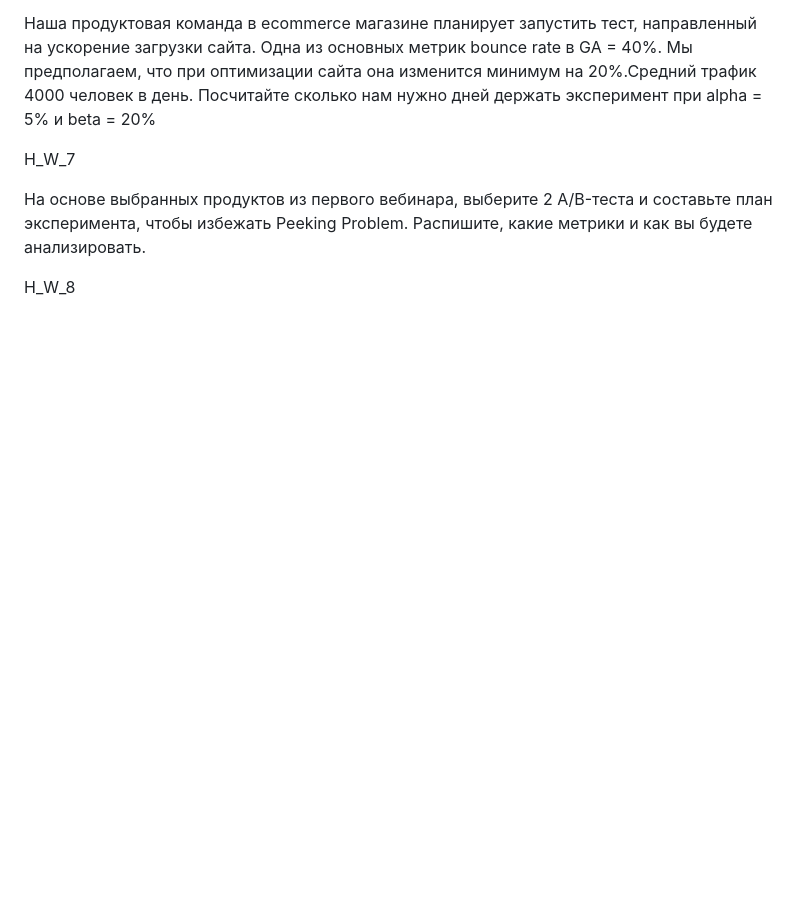
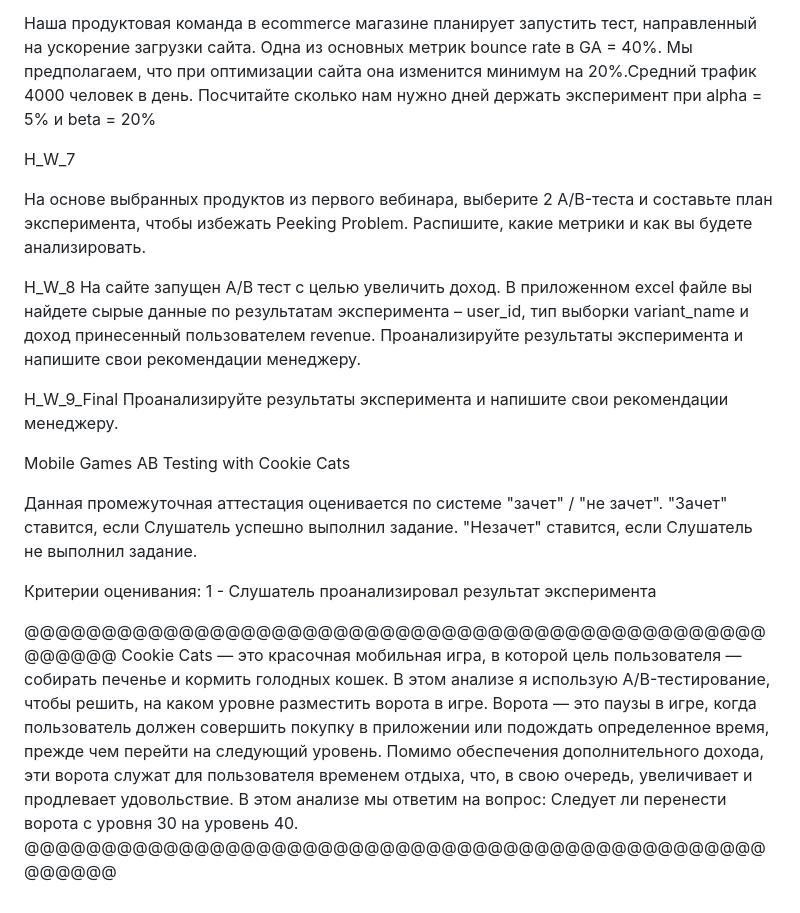
Before and after one commit to Deniska122334/A-B-testing-H_W, a Markdown page: README.md, the part around the change. GitHub-like rendering; blank space fills up the shorter version.

```diff
--- a/README.md
+++ b/README.md
@@ -44,3 +44,21 @@ H_W_7
 Распишите, какие метрики и как вы будете анализировать.
 
 H_W_8
+На сайте запущен А/В тест с целью увеличить доход. В приложенном excel файле вы найдете сырые данные по результатам эксперимента – user_id, тип выборки variant_name и доход принесенный пользователем revenue.
+Проанализируйте результаты эксперимента и напишите свои рекомендации менеджеру.
+
+H_W_9_Final
+Проанализируйте результаты эксперимента и напишите свои рекомендации менеджеру.
+
+Mobile Games AB Testing with Cookie Cats
+
+Данная промежуточная аттестация оценивается по системе "зачет" / "не зачет".
+"Зачет" ставится, если Слушатель успешно выполнил задание.
+"Незачет" ставится, если Слушатель не выполнил задание.
+
+Критерии оценивания:
+1 - Слушатель проанализировал результат эксперимента
+
+@@@@@@@@@@@@@@@@@@@@@@@@@@@@@@@@@@@@@@@@@@@@@@@@@@@@@@
+Cookie Cats — это красочная мобильная игра, в которой цель пользователя — собирать печенье и кормить голодных кошек. В этом анализе я использую A/B-тестирование, чтобы решить, на каком уровне разместить ворота в игре. Ворота — это паузы в игре, когда пользователь должен совершить покупку в приложении или подождать определенное время, прежде чем перейти на следующий уровень. Помимо обеспечения дополнительного дохода, эти ворота служат для пользователя временем отдыха, что, в свою очередь, увеличивает и продлевает удовольствие. В этом анализе мы ответим на вопрос: Следует ли перенести ворота с уровня 30 на уровень 40.
+@@@@@@@@@@@@@@@@@@@@@@@@@@@@@@@@@@@@@@@@@@@@@@@@@@@@@@
```
